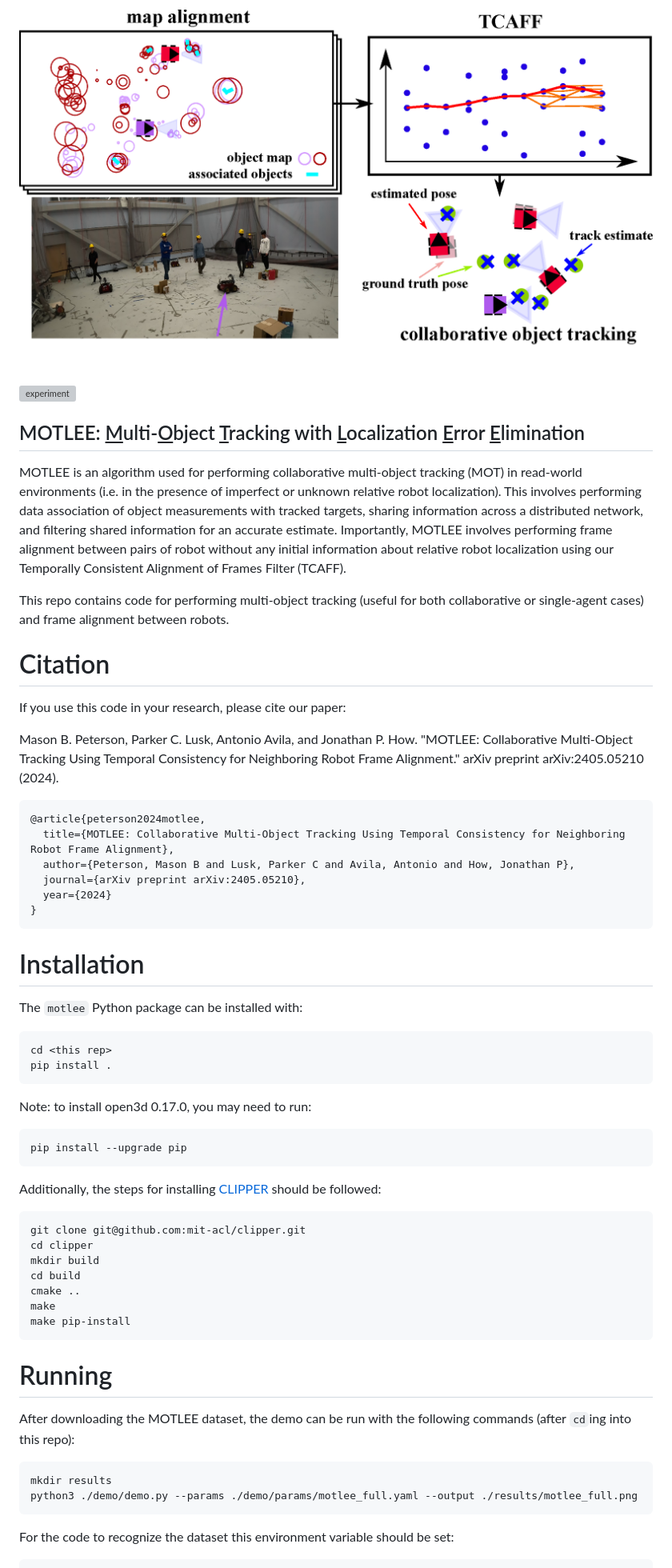
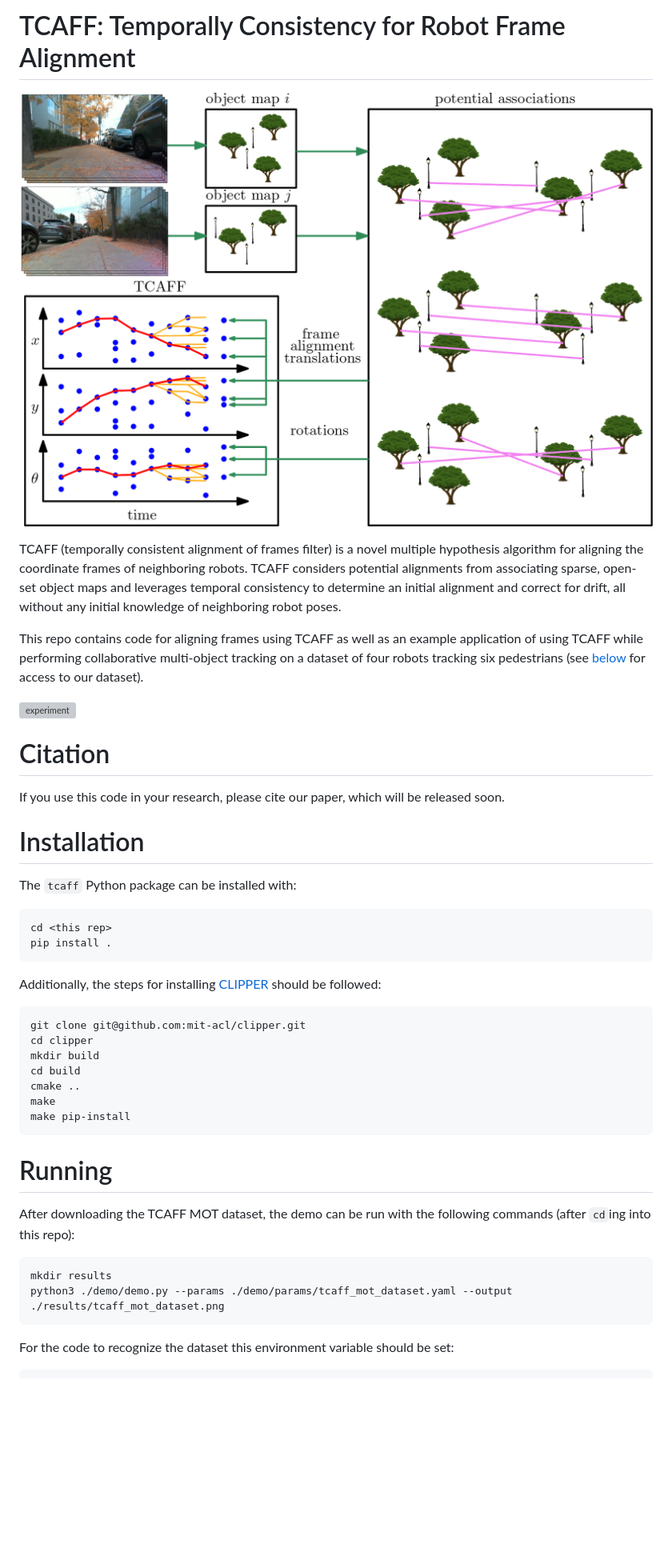
Before and after one commit to mit-acl/tcaff, a Markdown page: README.md, the part around one of its changes. Shown at 80% size. GitHub-like rendering; pictures changed too: media/tcaff_overview.png (added); blank space fills up the shorter version; grey boxes are pictures that could not be loaded.

Commit message:
update demo and package for tcaff release

````diff
--- a/README.md
+++ b/README.md
@@ -1,43 +1,25 @@
-![motlee](./media/banner.png)
+# TCAFF: Temporally Consistency for Robot Frame Alignment
+
+![banner](./media/tcaff_overview.png)
+
+TCAFF (temporally consistent alignment of frames filter) is a novel multiple hypothesis algorithm for aligning the coordinate frames of neighboring robots.
+TCAFF considers potential alignments from associating sparse, open-set object maps and leverages temporal consistency to determine an initial alignment and correct for drift, all without any initial knowledge of neighboring robot poses.
+
+This repo contains code for aligning frames using TCAFF as well as an example application of using TCAFF while performing collaborative multi-object tracking on a dataset of four robots tracking six pedestrians (see [below](#dataset) for access to our dataset).
 
 ![experiment](./media/experiment.gif)
 
-## MOTLEE: <ins>M</ins>ulti-<ins>O</ins>bject <ins>T</ins>racking with <ins>L</ins>ocalization <ins>E</ins>rror <ins>E</ins>limination
-
-MOTLEE is an algorithm used for performing collaborative multi-object tracking (MOT) in read-world environments (i.e. in the presence of imperfect or unknown relative robot localization).
-This involves performing data association of object measurements with tracked targets, sharing information across a distributed network, and filtering shared information for an accurate estimate.
-Importantly, MOTLEE involves performing frame alignment between pairs of robot without any initial information about relative robot localization using our Temporally Consistent Alignment of Frames Filter (TCAFF).
-
-This repo contains code for performing multi-object tracking (useful for both collaborative or single-agent cases) and frame alignment between robots.
-
 # Citation
 
-If you use this code in your research, please cite our paper:
-
-Mason B. Peterson, Parker C. Lusk, Antonio Avila, and Jonathan P. How. "MOTLEE: Collaborative Multi-Object Tracking Using Temporal Consistency for Neighboring Robot Frame Alignment." arXiv preprint arXiv:2405.05210 (2024).
-
-```
-@article{peterson2024motlee,
-  title={MOTLEE: Collaborative Multi-Object Tracking Using Temporal Consistency for Neighboring Robot Frame Alignment},
-  author={Peterson, Mason B and Lusk, Parker C and Avila, Antonio and How, Jonathan P},
-  journal={arXiv preprint arXiv:2405.05210},
-  year={2024}
-}
-```
+If you use this code in your research, please cite our paper, which will be released soon.
 
 # Installation
 
-The `motlee` Python package can be installed with:
+The `tcaff` Python package can be installed with:
 
 ```
 cd <this rep>
 pip install .
-```
-
-Note: to install open3d 0.17.0, you may need to run:
-
-```
-pip install --upgrade pip
 ```
 
 Additionally, the steps for installing [CLIPPER](https://github.com/mit-acl/clipper) should be followed:
@@ -54,11 +36,11 @@ make pip-install
 
 # Running
 
-After downloading the MOTLEE dataset, the demo can be run with the following commands (after `cd`ing into this repo):
+After downloading the TCAFF MOT dataset, the demo can be run with the following commands (after `cd`ing into this repo):
 
 ```
 mkdir results
-python3 ./demo/demo.py --params ./demo/params/motlee_full.yaml --output ./results/motlee_full.png
+python3 ./demo/demo.py --params ./demo/params/tcaff_mot_dataset.yaml --output ./results/tcaff_mot_dataset.png
 ```
 For the code to recognize the dataset this environment variable should be set:
 ```
````
Also changed, not shown: other parts of README.md (+3 -7 lines), 7 other files.
